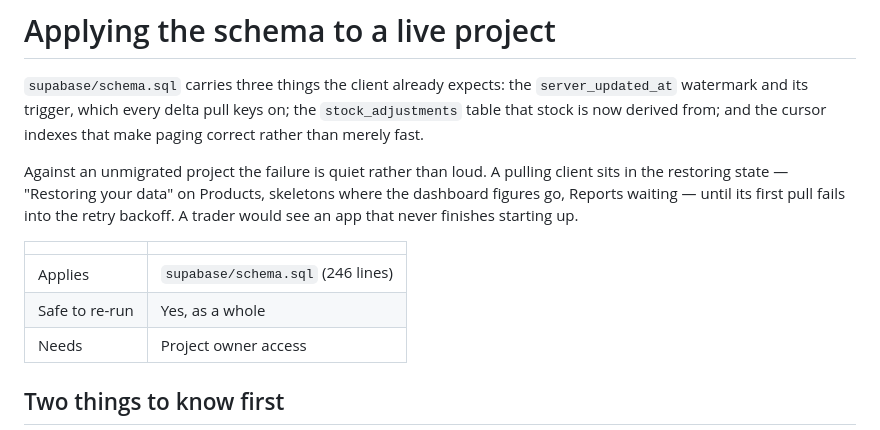
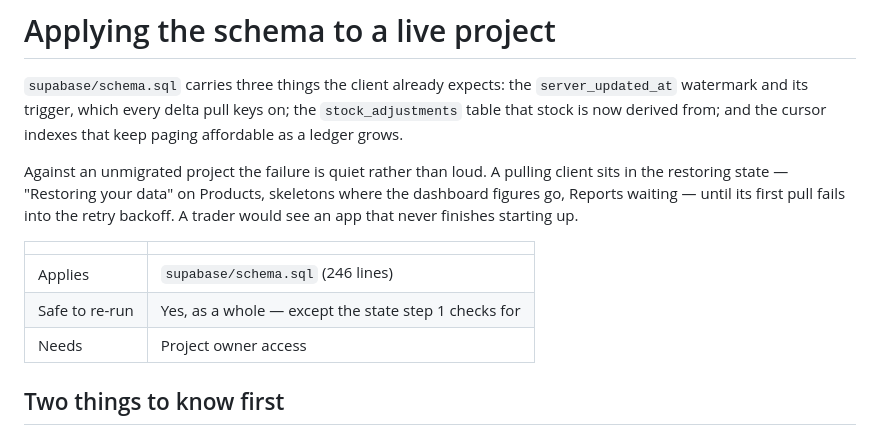
Before and after one commit to suleiman568/prosperflow, a Markdown page: docs/applying-the-schema.md, the part around the change. GitHub-like rendering.

Commit message:
Follow the index correction through the rest of the runbook
The correction had been made where it was reported and left standing in two
other places: the opening paragraph still called the cursor indexes the thing
that makes paging correct rather than merely fast, and the summary table still
said the file was safe to re-run without qualification. A document contradicts
itself most usefully at the top, where someone skimming stops.

```diff
--- a/docs/applying-the-schema.md
+++ b/docs/applying-the-schema.md
@@ -3,7 +3,7 @@
 `supabase/schema.sql` carries three things the client already expects: the
 `server_updated_at` watermark and its trigger, which every delta pull keys on;
 the `stock_adjustments` table that stock is now derived from; and the cursor
-indexes that make paging correct rather than merely fast.
+indexes that keep paging affordable as a ledger grows.
 
 Against an unmigrated project the failure is quiet rather than loud. A pulling
 client sits in the restoring state — "Restoring your data" on Products,
@@ -14,7 +14,7 @@ starting up.
 | | |
 |---|---|
 | Applies | `supabase/schema.sql` (246 lines) |
-| Safe to re-run | Yes, as a whole |
+| Safe to re-run | Yes, as a whole — except the state step 1 checks for |
 | Needs | Project owner access |
 
 ## Two things to know first
```
